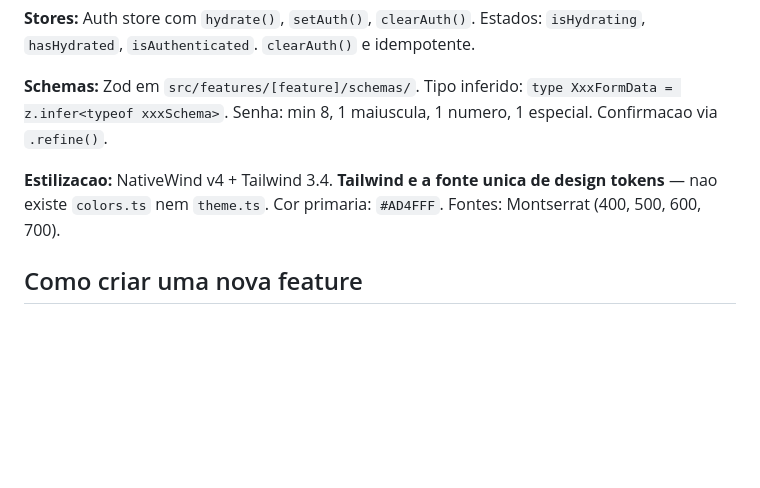
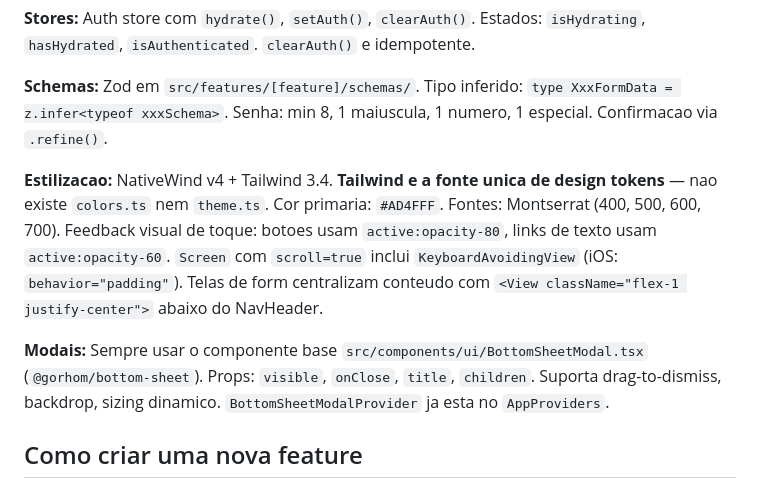
Before and after one commit to pehdsa/empet-mobile, a Markdown page: CLAUDE.md, the part around the change. Rendered like a GitHub page; blank space fills up the shorter version.

Commit message:
docs(claude): update patterns for touch feedback, modals, and map conventions
- Document active:opacity-80 for buttons, active:opacity-60 for links
- Add KeyboardAvoidingView and form centering patterns
- Add BottomSheetModal as mandatory base for all modals
- Update phase statuses (003-006)

```diff
--- a/CLAUDE.md
+++ b/CLAUDE.md
@@ -78,7 +78,9 @@ src/                    # Logica da aplicacao (alias @/)
 
 **Schemas:** Zod em `src/features/[feature]/schemas/`. Tipo inferido: `type XxxFormData = z.infer<typeof xxxSchema>`. Senha: min 8, 1 maiuscula, 1 numero, 1 especial. Confirmacao via `.refine()`.
 
-**Estilizacao:** NativeWind v4 + Tailwind 3.4. **Tailwind e a fonte unica de design tokens** — nao existe `colors.ts` nem `theme.ts`. Cor primaria: `#AD4FFF`. Fontes: Montserrat (400, 500, 600, 700).
+**Estilizacao:** NativeWind v4 + Tailwind 3.4. **Tailwind e a fonte unica de design tokens** — nao existe `colors.ts` nem `theme.ts`. Cor primaria: `#AD4FFF`. Fontes: Montserrat (400, 500, 600, 700). Feedback visual de toque: botoes usam `active:opacity-80`, links de texto usam `active:opacity-60`. `Screen` com `scroll=true` inclui `KeyboardAvoidingView` (iOS: `behavior="padding"`). Telas de form centralizam conteudo com `<View className="flex-1 justify-center">` abaixo do NavHeader.
+
+**Modais:** Sempre usar o componente base `src/components/ui/BottomSheetModal.tsx` (`@gorhom/bottom-sheet`). Props: `visible`, `onClose`, `title`, `children`. Suporta drag-to-dismiss, backdrop, sizing dinamico. `BottomSheetModalProvider` ja esta no `AppProviders`.
 
 ## Como criar uma nova feature
 
```
